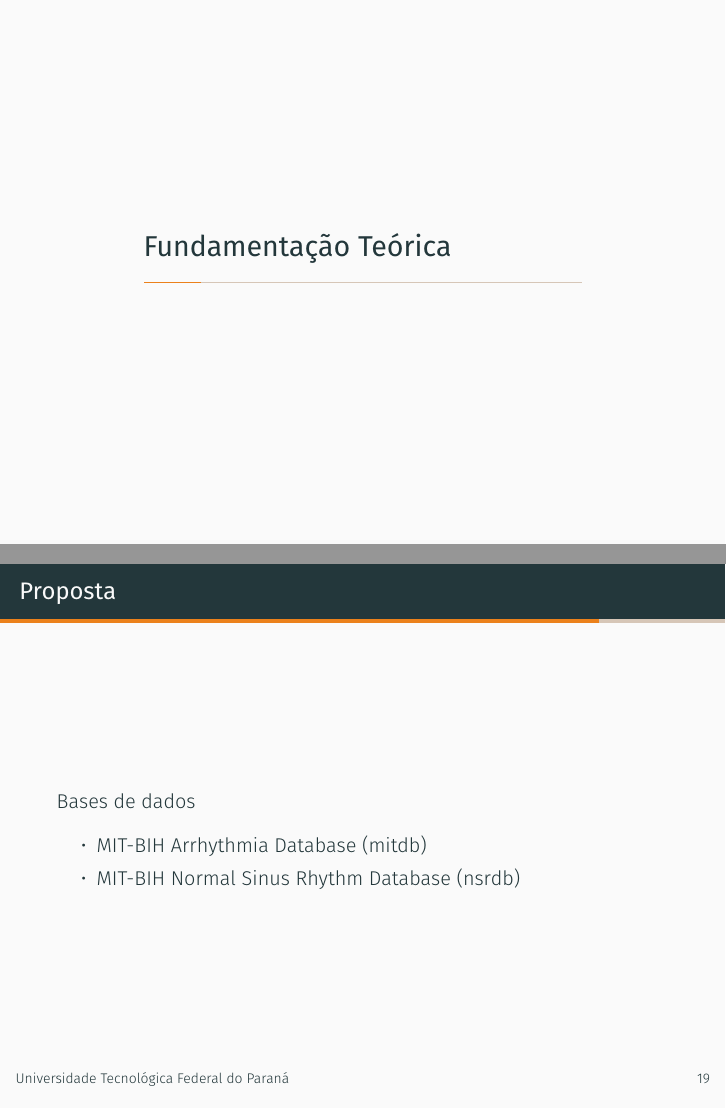
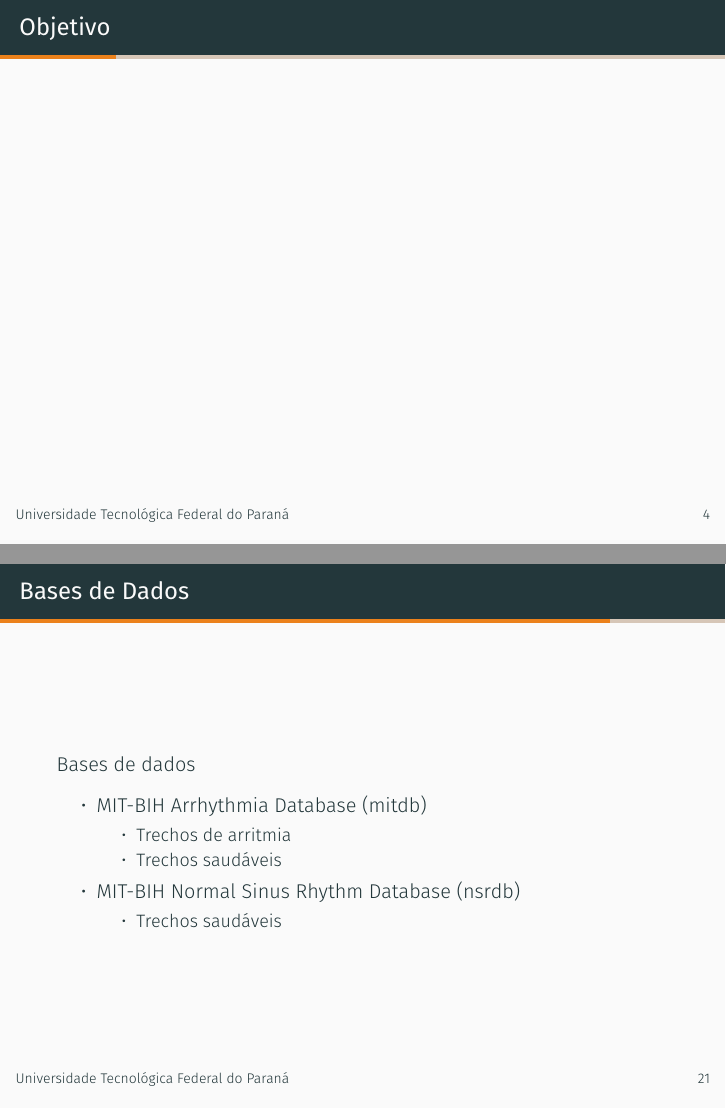
Before and after one commit to Lechenco/TCC-Beamer, LaTeX slides (demo.tex): pages 6 and 32 of 42 before the commit and pages 6 and 34 of 44 after it, joined at a grey line. Compiled offline with XeLaTeX; a missing font is replaced by an installed copy or a similar font.

Commit message:
Review 20-09

```diff
--- a/demo.tex
+++ b/demo.tex
@@ -49,6 +49,12 @@ Cristiano Marcos Agulhari}
   O desenvolvimento de modelos computacionais com a capacidade de identificar
   artefatos de arritmia podem auxiliar em um diagnóstico mais rápido de doenças
   cardiovasculares.
+\end{frame}
+
+\begin{frame}{Objetivo}
+
+
+
 \end{frame}
 
 \section{Fundamentação Teórica}
@@ -280,21 +286,29 @@ Cristiano Marcos Agulhari}
 \section{Proposta}
 
 \begin{frame}{Proposta}
-  \only<1>{
   \begin{figure}[]
     \centering
     \includegraphics[height=6cm]{images/proposal.png}
     \caption{Descrição do Método que será utilizado}
   \end{figure}
-  }
+\end{frame}
 
-  \only<2>{
+\begin{frame}{Bases de Dados}
   Bases de dados
   \begin{itemize}
     \item MIT-BIH Arrhythmia Database (mitdb)
-      \item MIT-BIH Normal Sinus Rhythm Database (nsrdb)
+    \only<2>{
+      \begin{itemize}
+        \item Trechos de arritmia
+        \item Trechos saudáveis
       \end{itemize}
     }
+    \item MIT-BIH Normal Sinus Rhythm Database (nsrdb)
+    \only<2>{
+      \begin{itemize}
+        \item Trechos saudáveis
+      \end{itemize}
+  }  \end{itemize}
 \end{frame}
 
 \begin{frame}{Pré-processamento}
```
Also changed, not shown: demo.pdf, demo.tex (10 more changed lines), 8 other files. Lines whose indentation alone changed are shown as unchanged.
